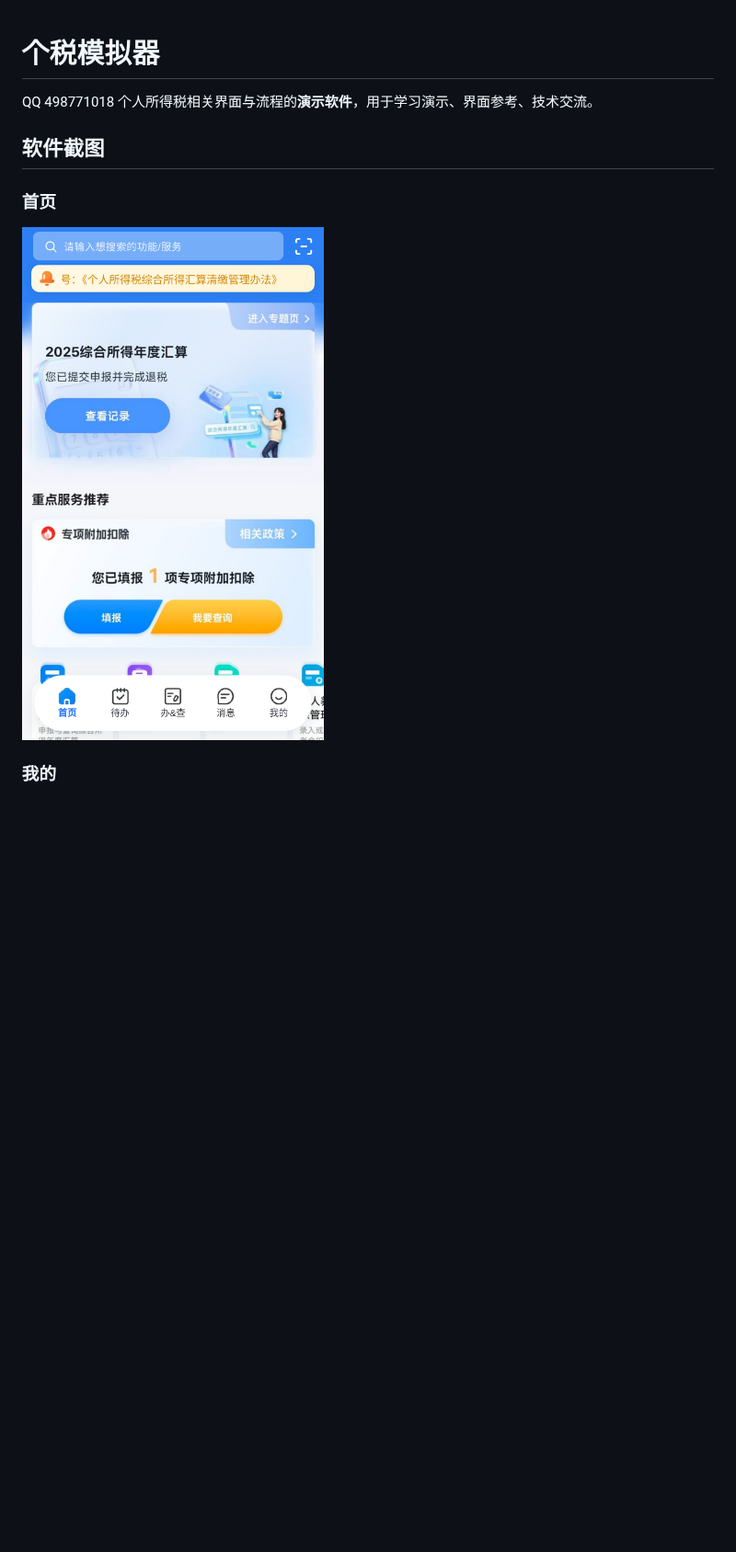
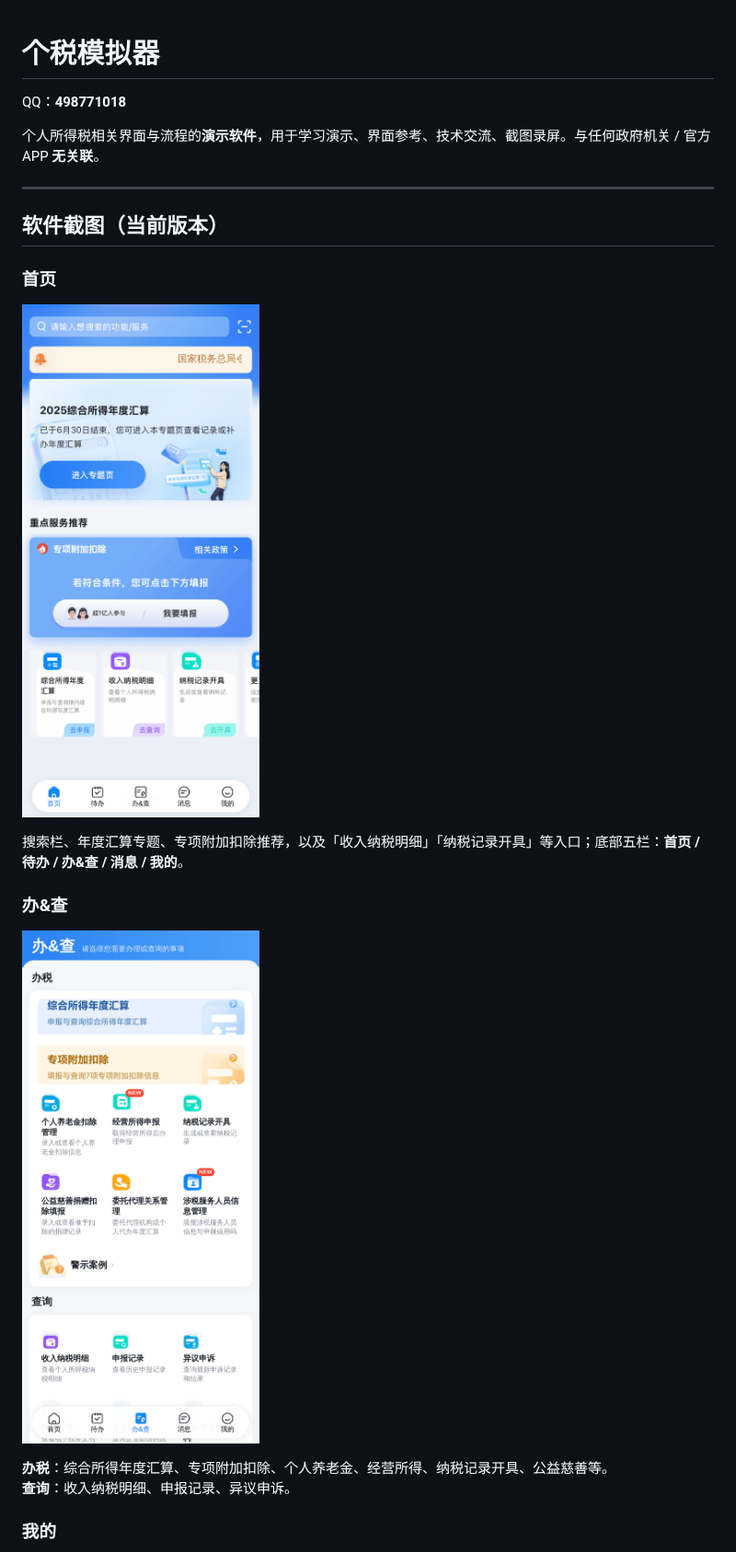
Before and after one commit to as1285/-, a Markdown page: README.md, the part around one of its changes. Shown at 92% size. Rendered like a GitHub page; pictures changed too: docs/images/shot-bancha.png (added), docs/images/shot-home.png; blank space fills up the shorter version.

```diff
--- a/README.md
+++ b/README.md
@@ -1,14 +1,26 @@
 # 个税模拟器
-QQ  498771018
-个人所得税相关界面与流程的**演示软件**，用于学习演示、界面参考、技术交流。
 
+QQ：**498771018**
 
-## 软件截图
+个人所得税相关界面与流程的**演示软件**，用于学习演示、界面参考、技术交流、截图录屏。与任何政府机关 / 官方 APP **无关联**。
+
+---
+
+## 软件截图（当前版本）
 
 ### 首页
 
 ![首页](docs/images/shot-home.png)
 
+搜索栏、年度汇算专题、专项附加扣除推荐，以及「收入纳税明细」「纳税记录开具」等入口；底部五栏：**首页 / 待办 / 办&查 / 消息 / 我的**。
+
+### 办&查
+
+![办&查](docs/images/shot-bancha.png)
+
+**办税**：综合所得年度汇算、专项附加扣除、个人养老金、经营所得、纳税记录开具、公益慈善等。
+**查询**：收入纳税明细、申报记录、异议申诉。
+
 ### 我的
 
 ![我的](docs/images/shot-mine.png)
```
Also changed, not shown: other parts of README.md (+45 -27 lines), docs/images/shot-income.png, docs/images/shot-mine.png, docs/images/shot-tax.png.
